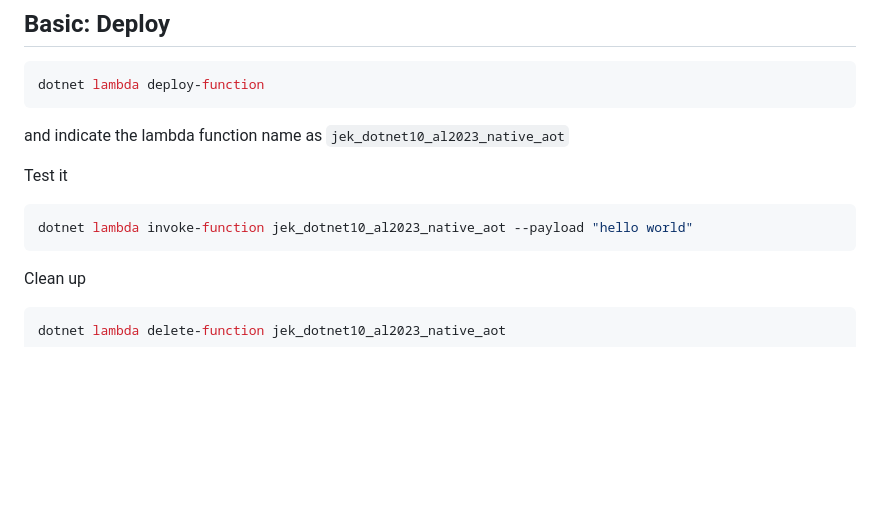
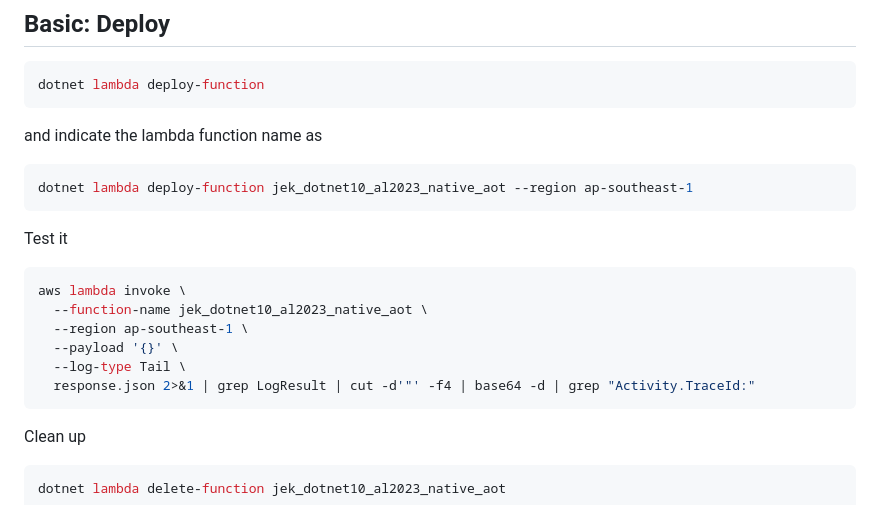
Before and after one commit to jek-bao-choo/datadog-proof, a Markdown page: csharp-lambda/dotnet10__al2023__lambda__native__aot/Readme.md, the part around the change. Drawn GitHub-style; blank space fills up the shorter version.

````diff
--- a/csharp-lambda/dotnet10__al2023__lambda__native__aot/Readme.md
+++ b/csharp-lambda/dotnet10__al2023__lambda__native__aot/Readme.md
@@ -17,11 +17,19 @@ when packaging .NET Native AOT Lambda functions on non-Amazon Linux 2023 build e
 dotnet lambda deploy-function
 ```
 
-and indicate the lambda function name as `jek_dotnet10_al2023_native_aot`
+and indicate the lambda function name as
+```bash
+dotnet lambda deploy-function jek_dotnet10_al2023_native_aot --region ap-southeast-1
+```
 
 Test it
 ```bash
-dotnet lambda invoke-function jek_dotnet10_al2023_native_aot --payload "hello world"
+aws lambda invoke \
+  --function-name jek_dotnet10_al2023_native_aot \
+  --region ap-southeast-1 \
+  --payload '{}' \
+  --log-type Tail \
+  response.json 2>&1 | grep LogResult | cut -d'"' -f4 | base64 -d | grep "Activity.TraceId:"
 ```
 
 Clean up
````
